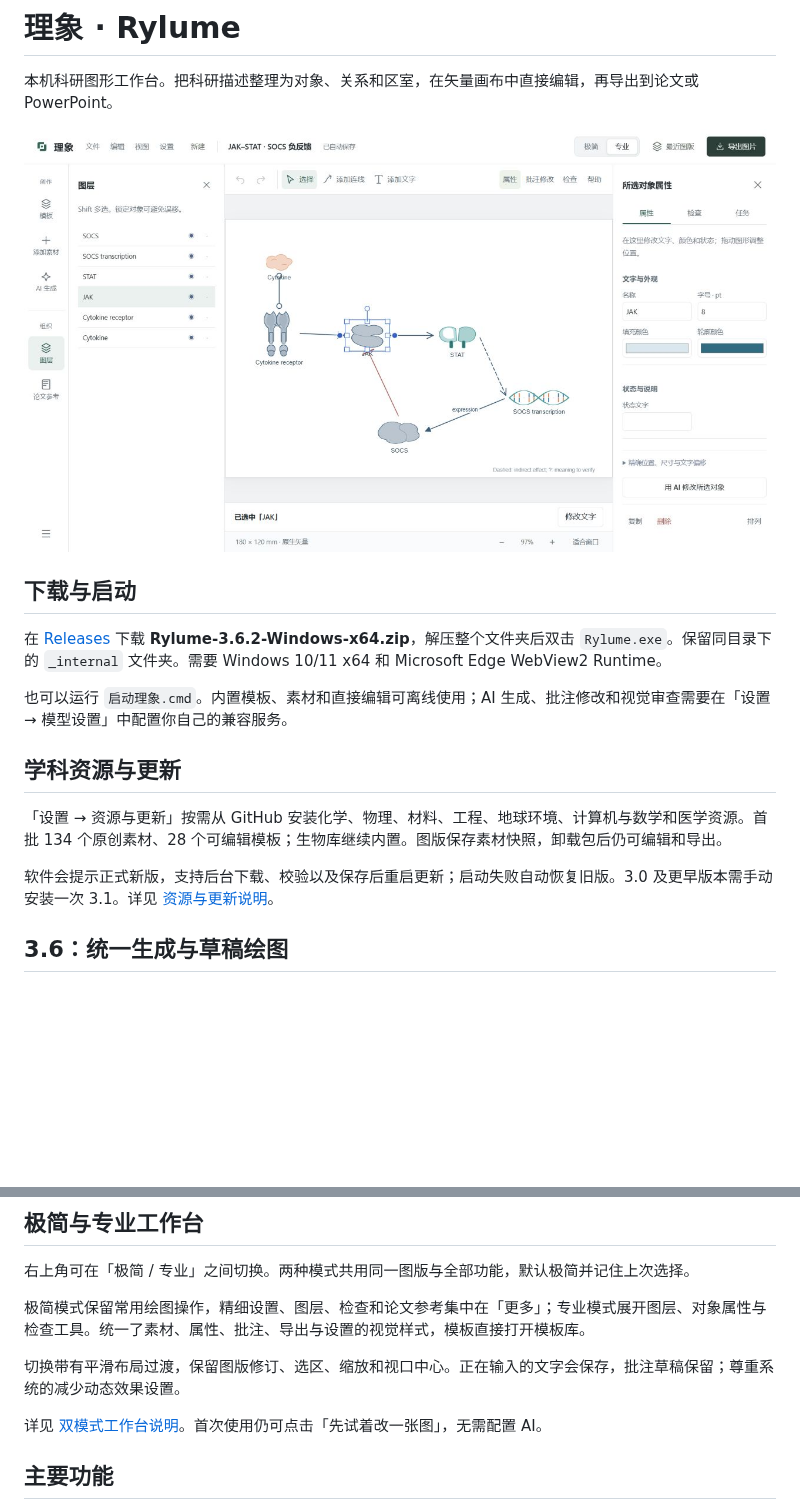
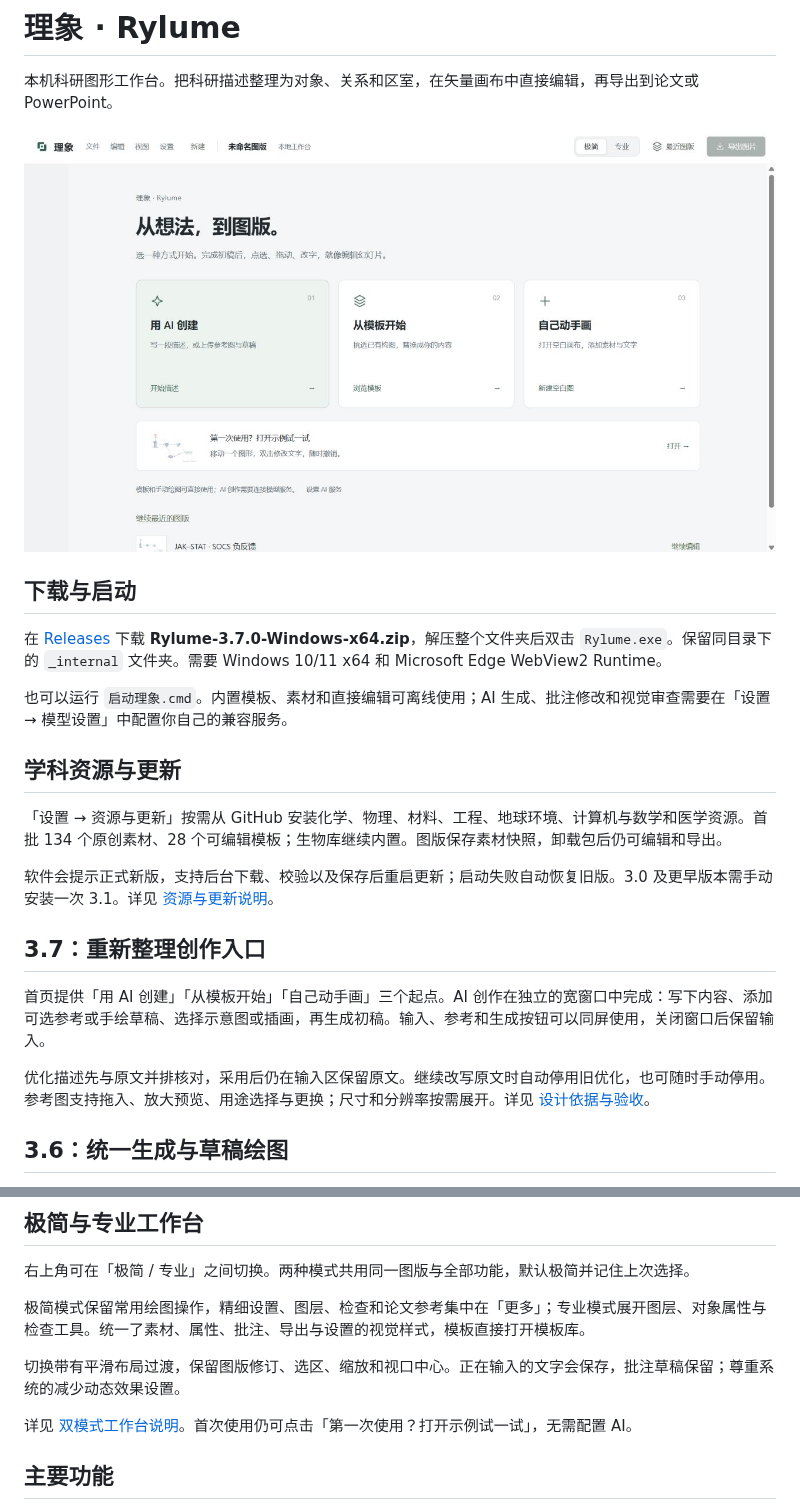
Before and after one commit to zhao060206/Rylume, a Markdown page: README.md, 2 parts joined by grey strips. Rendered like a GitHub page; pictures changed too: docs/home-3.7.jpg (added); blank space fills up the shorter version.

Commit message:
Simplify home and rebuild AI creation workflow for 3.7.0

```diff
--- a/README.md
+++ b/README.md
@@ -2,11 +2,11 @@
 
 本机科研图形工作台。把科研描述整理为对象、关系和区室，在矢量画布中直接编辑，再导出到论文或 PowerPoint。
 
-![Rylume 工作台](docs/workbench.png)
+![Rylume 创作入口](docs/home-3.7.jpg)
 
 ## 下载与启动
 
-在 [Releases](https://github.com/zhao060206/Rylume/releases/latest) 下载 **Rylume-3.6.2-Windows-x64.zip**，解压整个文件夹后双击 `Rylume.exe`。保留同目录下的 `_internal` 文件夹。需要 Windows 10/11 x64 和 Microsoft Edge WebView2 Runtime。
+在 [Releases](https://github.com/zhao060206/Rylume/releases/latest) 下载 **Rylume-3.7.0-Windows-x64.zip**，解压整个文件夹后双击 `Rylume.exe`。保留同目录下的 `_internal` 文件夹。需要 Windows 10/11 x64 和 Microsoft Edge WebView2 Runtime。
 
 也可以运行 `启动理象.cmd`。内置模板、素材和直接编辑可离线使用；AI 生成、批注修改和视觉审查需要在「设置 → 模型设置」中配置你自己的兼容服务。
 
@@ -15,6 +15,12 @@
 「设置 → 资源与更新」按需从 GitHub 安装化学、物理、材料、工程、地球环境、计算机与数学和医学资源。首批 134 个原创素材、28 个可编辑模板；生物库继续内置。图版保存素材快照，卸载包后仍可编辑和导出。
 
 软件会提示正式新版，支持后台下载、校验以及保存后重启更新；启动失败自动恢复旧版。3.0 及更早版本需手动安装一次 3.1。详见 [资源与更新说明](docs/RESOURCES-AND-UPDATES.md)。
+
+## 3.7：重新整理创作入口
+
+首页提供「用 AI 创建」「从模板开始」「自己动手画」三个起点。AI 创作在独立的宽窗口中完成：写下内容、添加可选参考或手绘草稿、选择示意图或插画，再生成初稿。输入、参考和生成按钮可以同屏使用，关闭窗口后保留输入。
+
+优化描述先与原文并排核对，采用后仍在输入区保留原文。继续改写原文时自动停用旧优化，也可随时手动停用。参考图支持拖入、放大预览、用途选择与更换；尺寸和分辨率按需展开。详见 [设计依据与验收](docs/CREATION-UX-3.7.md)。
 
 ## 3.6：统一生成与草稿绘图
 
@@ -36,7 +42,7 @@
 
 切换带有平滑布局过渡，保留图版修订、选区、缩放和视口中心。正在输入的文字会保存，批注草稿保留；尊重系统的减少动态效果设置。
 
-详见 [双模式工作台说明](docs/WORKBENCH-3.4.md)。首次使用仍可点击「先试着改一张图」，无需配置 AI。
+详见 [双模式工作台说明](docs/WORKBENCH-3.4.md)。首次使用仍可点击「第一次使用？打开示例试一试」，无需配置 AI。
 
 ## 主要功能
 
```
Also changed, not shown: docs/CREATION-UX-3.7.md (added, +41 -0 lines), docs/creation-3.7.jpg (added), 9 other files.
